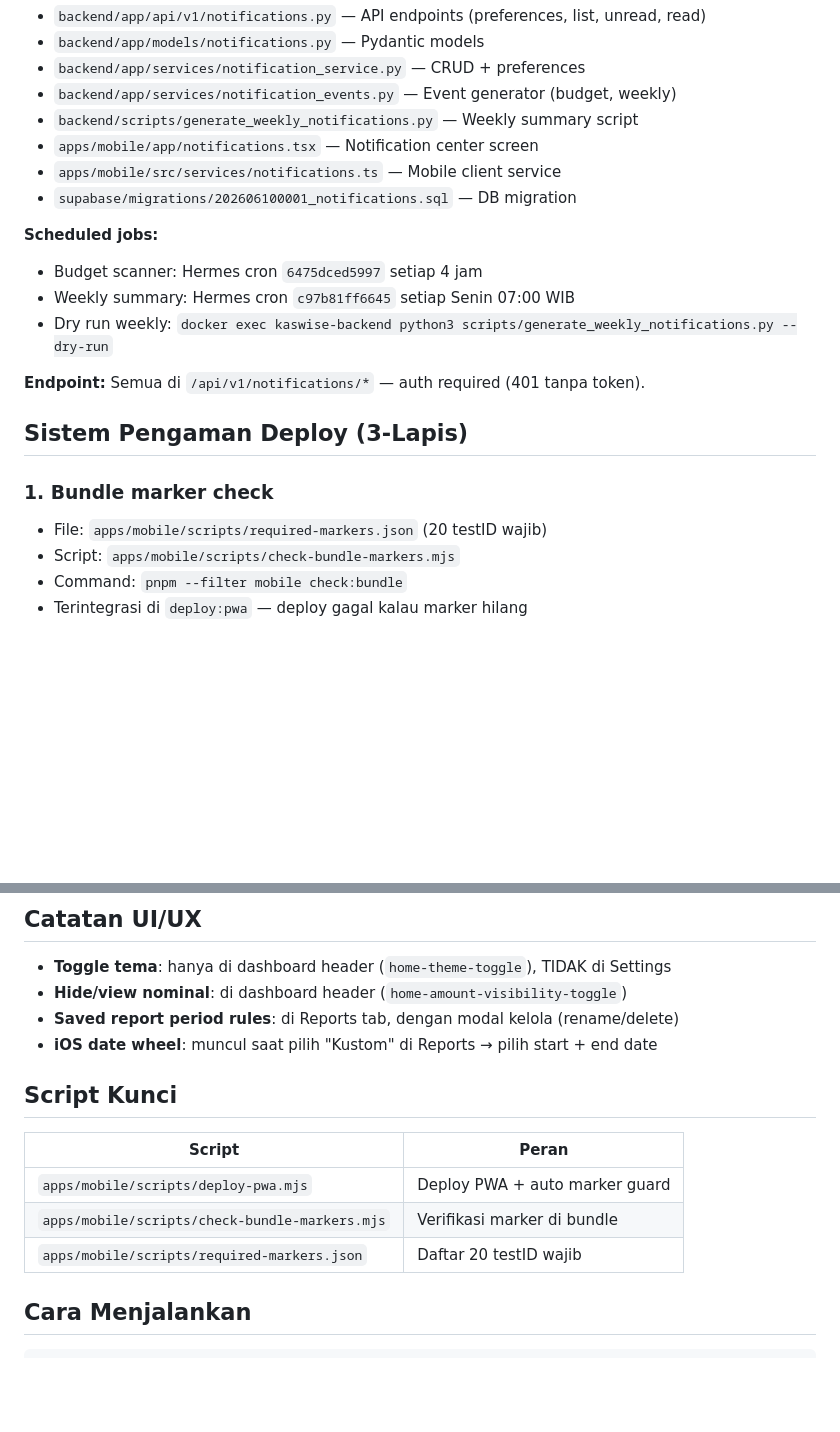
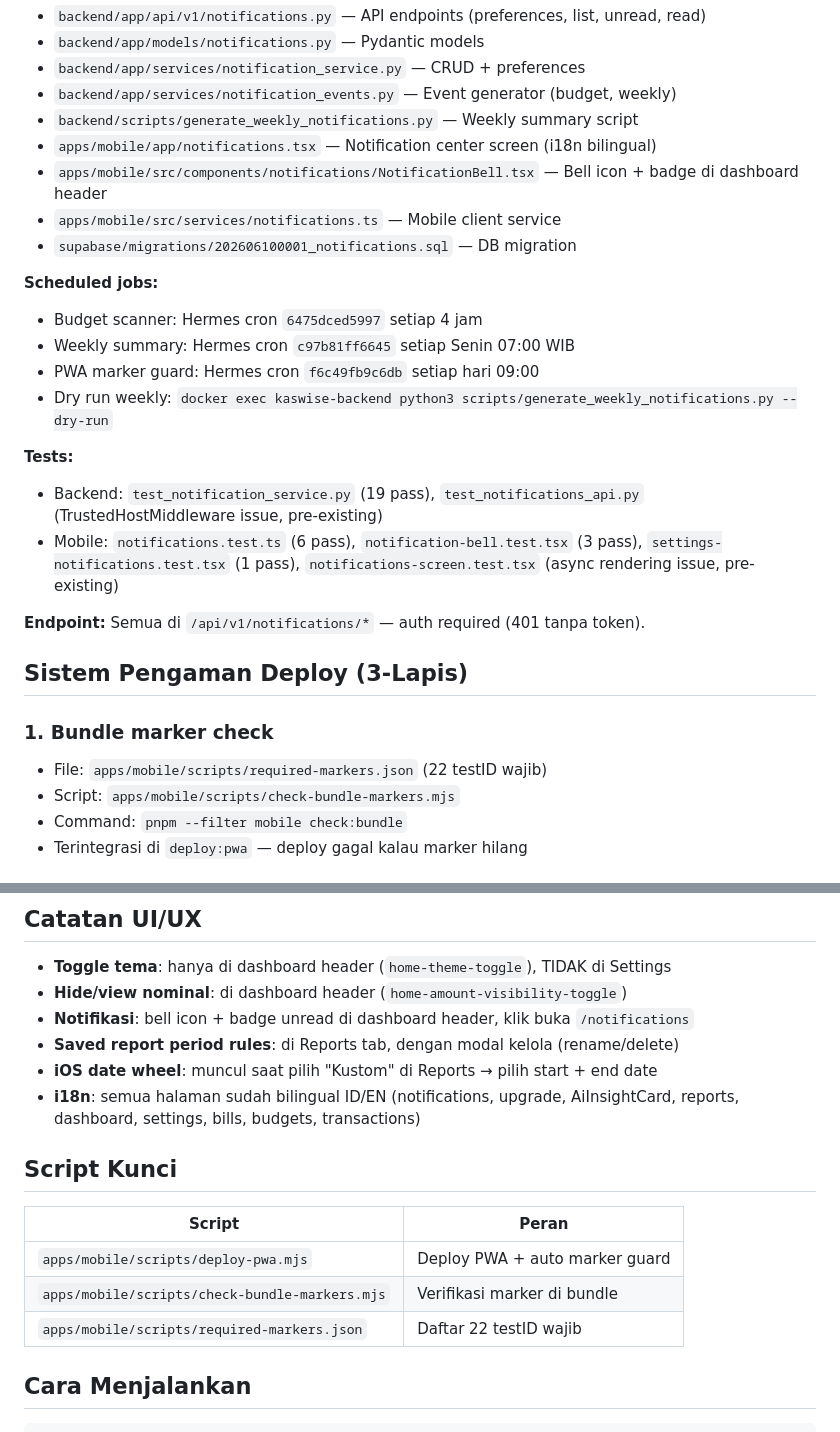
Before and after one commit to dnu88/catat-in, a Markdown page: CLAUDE.md, 2 parts joined by grey strips. Rendered like a GitHub page; blank space fills up the shorter version.

Commit message:
docs: update CLAUDE.md — marker count 22, NotificationBell, i18n, test files

```diff
--- a/CLAUDE.md
+++ b/CLAUDE.md
@@ -291,21 +291,27 @@ Fitur notifikasi in-app sudah MVP complete. Database, API, mobile screen, dan se
 - `backend/app/services/notification_service.py` — CRUD + preferences
 - `backend/app/services/notification_events.py` — Event generator (budget, weekly)
 - `backend/scripts/generate_weekly_notifications.py` — Weekly summary script
-- `apps/mobile/app/notifications.tsx` — Notification center screen
+- `apps/mobile/app/notifications.tsx` — Notification center screen (i18n bilingual)
+- `apps/mobile/src/components/notifications/NotificationBell.tsx` — Bell icon + badge di dashboard header
 - `apps/mobile/src/services/notifications.ts` — Mobile client service
 - `supabase/migrations/202606100001_notifications.sql` — DB migration
 
 **Scheduled jobs:**
 - Budget scanner: Hermes cron `6475dced5997` setiap 4 jam
 - Weekly summary: Hermes cron `c97b81ff6645` setiap Senin 07:00 WIB
+- PWA marker guard: Hermes cron `f6c49fb9c6db` setiap hari 09:00
 - Dry run weekly: `docker exec kaswise-backend python3 scripts/generate_weekly_notifications.py --dry-run`
+
+**Tests:**
+- Backend: `test_notification_service.py` (19 pass), `test_notifications_api.py` (TrustedHostMiddleware issue, pre-existing)
+- Mobile: `notifications.test.ts` (6 pass), `notification-bell.test.tsx` (3 pass), `settings-notifications.test.tsx` (1 pass), `notifications-screen.test.tsx` (async rendering issue, pre-existing)
 
 **Endpoint:** Semua di `/api/v1/notifications/*` — auth required (401 tanpa token).
 
 ## Sistem Pengaman Deploy (3-Lapis)
 
 ### 1. Bundle marker check
-- File: `apps/mobile/scripts/required-markers.json` (20 testID wajib)
+- File: `apps/mobile/scripts/required-markers.json` (22 testID wajib)
 - Script: `apps/mobile/scripts/check-bundle-markers.mjs`
 - Command: `pnpm --filter mobile check:bundle`
 - Terintegrasi di `deploy:pwa` — deploy gagal kalau marker hilang
@@ -338,8 +344,10 @@ pnpm --filter mobile deploy:pwa  # deploy + auto marker guard
 
 - **Toggle tema**: hanya di dashboard header (`home-theme-toggle`), TIDAK di Settings
 - **Hide/view nominal**: di dashboard header (`home-amount-visibility-toggle`)
+- **Notifikasi**: bell icon + badge unread di dashboard header, klik buka `/notifications`
 - **Saved report period rules**: di Reports tab, dengan modal kelola (rename/delete)
 - **iOS date wheel**: muncul saat pilih "Kustom" di Reports → pilih start + end date
+- **i18n**: semua halaman sudah bilingual ID/EN (notifications, upgrade, AiInsightCard, reports, dashboard, settings, bills, budgets, transactions)
 
 ## Script Kunci
 
@@ -347,7 +355,7 @@ pnpm --filter mobile deploy:pwa  # deploy + auto marker guard
 |--------|-------|
 | `apps/mobile/scripts/deploy-pwa.mjs` | Deploy PWA + auto marker guard |
 | `apps/mobile/scripts/check-bundle-markers.mjs` | Verifikasi marker di bundle |
-| `apps/mobile/scripts/required-markers.json` | Daftar 20 testID wajib |
+| `apps/mobile/scripts/required-markers.json` | Daftar 22 testID wajib |
 
 ## Cara Menjalankan
 
```
